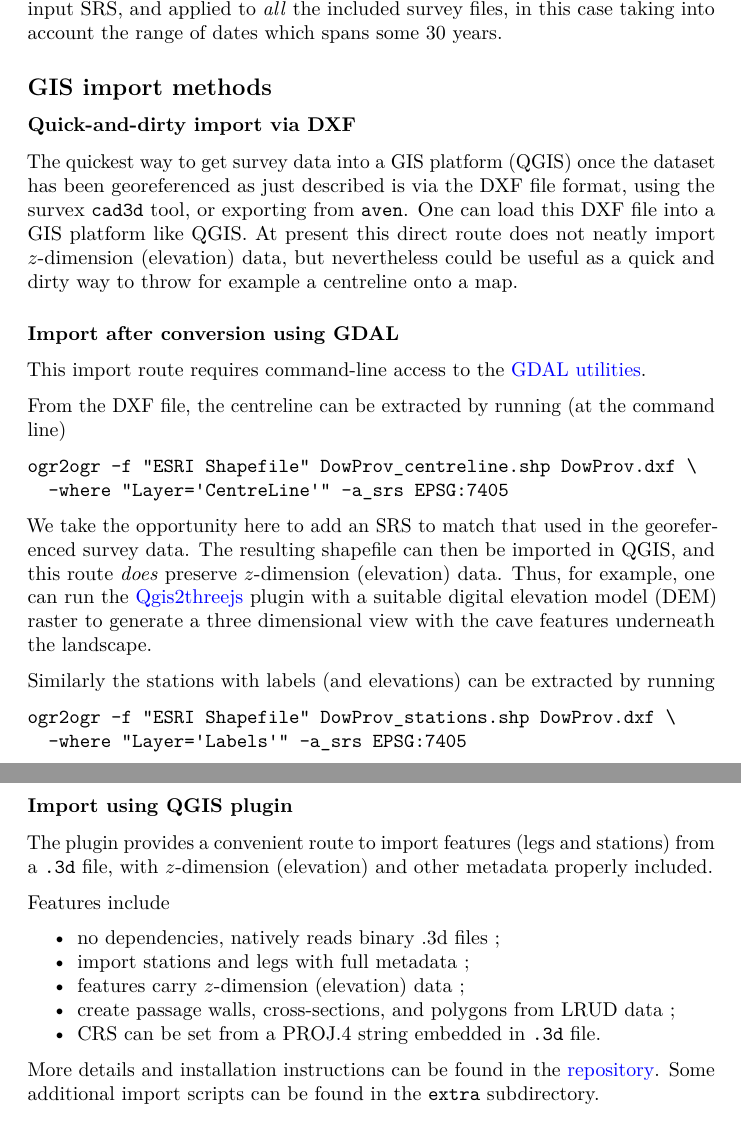
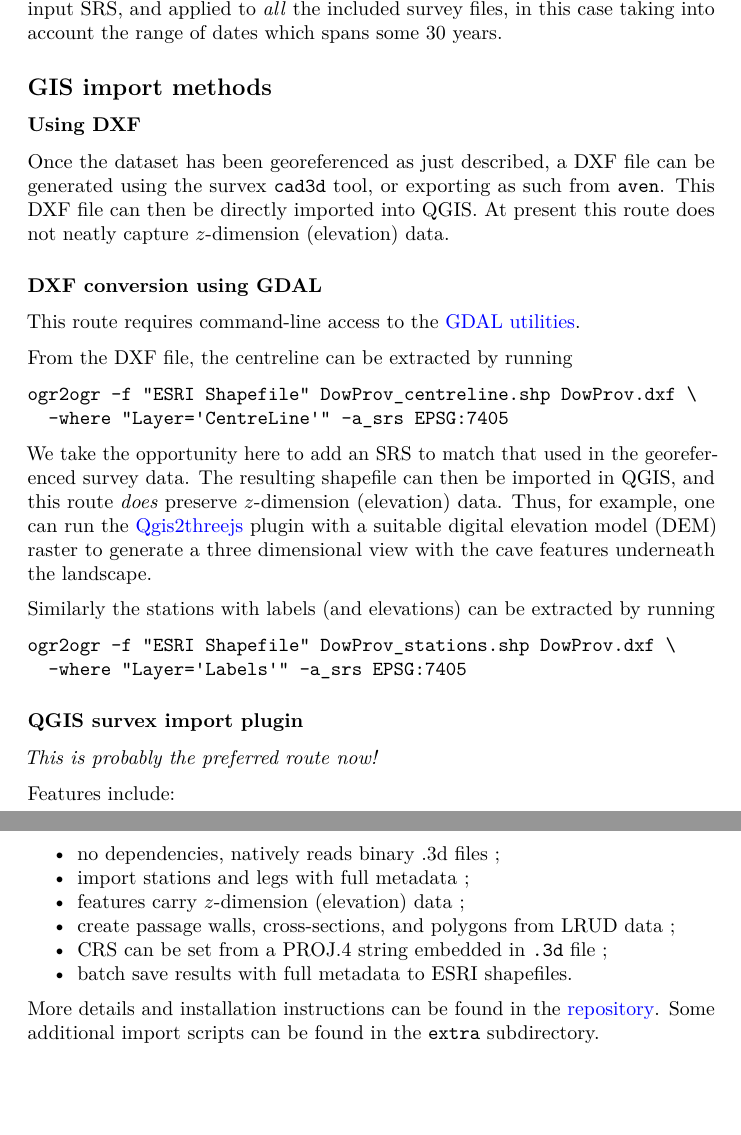
Before and after one commit to patrickbwarren/qgis-survex-import, a LaTeX document (cave_surveying_and_GIS.tex): two parts of pages 6 and 7 of 7, joined at a grey line, cut so that both start at the same text, the shorter picture padded with empty space. Compiled offline with pdfLaTeX.

Commit message:
docs updated

```diff
--- a/cave_surveying_and_GIS.tex
+++ b/cave_surveying_and_GIS.tex
@@ -408,23 +408,20 @@ some 30 years.
 
 \subsection{GIS import methods}\label{gis-import-methods}
 
-\subsubsection{Quick-and-dirty import via DXF}\label{quick-and-dirty-two-dimensional-flat-import}
+\subsubsection{Using DXF}\label{quick-and-dirty-two-dimensional-flat-import}
 
-The quickest way to get survey data into a GIS platform (QGIS) once the
-dataset has been georeferenced as just described is via the DXF file
-format, using the survex \verb}cad3d} tool, or exporting from
-\verb}aven}. One can load this DXF file into a GIS platform like QGIS.
-At present this direct route does not neatly import \zdimension\ (elevation)
-data, but nevertheless could be useful as a quick and dirty way to throw
-for example a centreline onto a map.
+Once the dataset has been georeferenced as just described, a DXF file
+can be generated using the survex \verb}cad3d} tool, or exporting as
+such from \verb}aven}.  This DXF file can then be directly imported
+into QGIS.  At present this route does not neatly capture
+\zdimension\ (elevation) data.
 
-\subsubsection{Import after conversion using GDAL}\label{three-dimensional-import}
+\subsubsection{DXF conversion using GDAL}\label{three-dimensional-import}
 
-This import route requires command-line access to the
+This route requires command-line access to the
 \href{http://www.gdal.org/ogr_utilities.html}{GDAL utilities}.
 
-From the DXF file, the centreline can be extracted by running (at the
-command line)
+From the DXF file, the centreline can be extracted by running
 
 \begin{verbatim}
 ogr2ogr -f "ESRI Shapefile" DowProv_centreline.shp DowProv.dxf \
@@ -448,27 +445,25 @@ ogr2ogr -f "ESRI Shapefile" DowProv_stations.shp DowProv.dxf \
   -where "Layer='Labels'" -a_srs EPSG:7405
 \end{verbatim}
 
-\subsubsection{Import using QGIS plugin}\label{import-using-qgis-plugin}
+\subsubsection{QGIS survex import plugin}\label{import-using-qgis-plugin}
 
-The plugin provides a convenient route to import features (legs and
-stations) from a \verb}.3d} file, with \zdimension\ (elevation) and
-other metadata properly included.
+\emph{This is probably the preferred route now!}
 
-Features include
+Features include:
 \begin{itemize}
 \tightlist
 \item no dependencies, natively reads binary .3d files ;
 \item import stations and legs with full metadata ;
-\item  features carry \zdimension\ (elevation) data ;
-\item  create passage walls, cross-sections, and polygons from LRUD data ;
-\item  CRS can be set from a PROJ.4 string embedded in \verb}.3d} file.
+\item features carry \zdimension\ (elevation) data ;
+\item create passage walls, cross-sections, and polygons from LRUD data ;
+\item CRS can be set from a PROJ.4 string embedded in \verb}.3d} file ;
+\item batch save results with full metadata to ESRI shapefiles.
 \end{itemize}
 
 More details and installation instructions can be
 found in the
 \href{https://github.com/patrickbwarren/qgis-survex-import}{repository}.
 Some additional import scripts can be found in the \verb}extra} subdirectory.
-
 
 \subsection{Georeferencing images, maps, and old
 surveys}\label{georeferencing-images-maps-and-old-surveys}
```
Also changed, not shown: README.md, cave_surveying_and_GIS.pdf.
